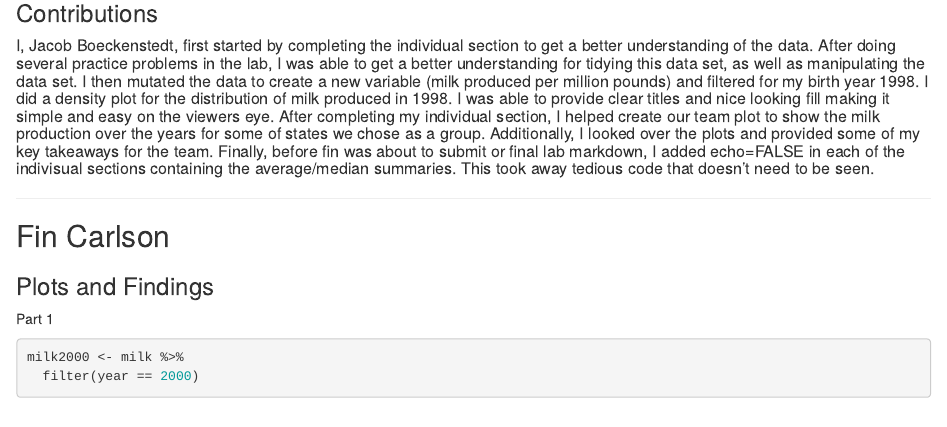
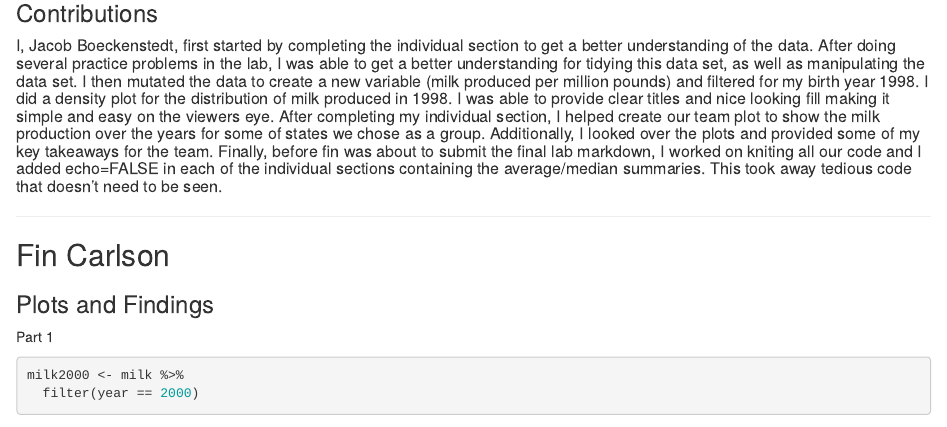
Before and after one commit to fica2658/Lab-3-Feeling-Dangerous, an R Markdown document (Lab5_Feeling Dangerous.Rmd): the page in a window 1100 px wide, from 2750 px down. Rendered offline with R 4.5, knitr and Pandoc, with nearby package versions; some code elsewhere in the file could not run offline.

Commit message:
Update Lab5_Feeling Dangerous.Rmd

```diff
--- a/Lab5_Feeling Dangerous.Rmd
+++ b/Lab5_Feeling Dangerous.Rmd
@@ -129,7 +129,7 @@ minMilk
 
 ### Contributions
 
-##### I, Jacob Boeckenstedt, first started by completing the individual section to get a better understanding of the data. After doing several practice problems in the lab, I was able to get a better understanding for tidying this data set, as well as manipulating the data set. I then mutated the data to create a new variable (milk produced per million pounds) and filtered for my birth year 1998. I did a density plot for the distribution of milk produced in 1998. I was able to provide clear titles and nice looking fill making it  simple and easy on the viewers eye. After completing my individual section, I helped create our team plot to show the milk production over the years for some of states we chose as a group. Additionally, I looked over the plots and provided some of my key takeaways for the team. Finally, before fin was about to submit or final lab markdown, I added echo=FALSE in each of the indivisual sections containing the average/median summaries. This took away tedious code that doesn't need to be seen.
+##### I, Jacob Boeckenstedt, first started by completing the individual section to get a better understanding of the data. After doing several practice problems in the lab, I was able to get a better understanding for tidying this data set, as well as manipulating the data set. I then mutated the data to create a new variable (milk produced per million pounds) and filtered for my birth year 1998. I did a density plot for the distribution of milk produced in 1998. I was able to provide clear titles and nice looking fill making it  simple and easy on the viewers eye. After completing my individual section, I helped create our team plot to show the milk production over the years for some of states we chose as a group. Additionally, I looked over the plots and provided some of my key takeaways for the team. Finally, before fin was about to submit the final lab markdown, I worked on kniting all our code and I added echo=FALSE in each of the individual sections containing the average/median summaries. This took away tedious code that doesn't need to be seen.
 
 ----------------------------------
 
```
